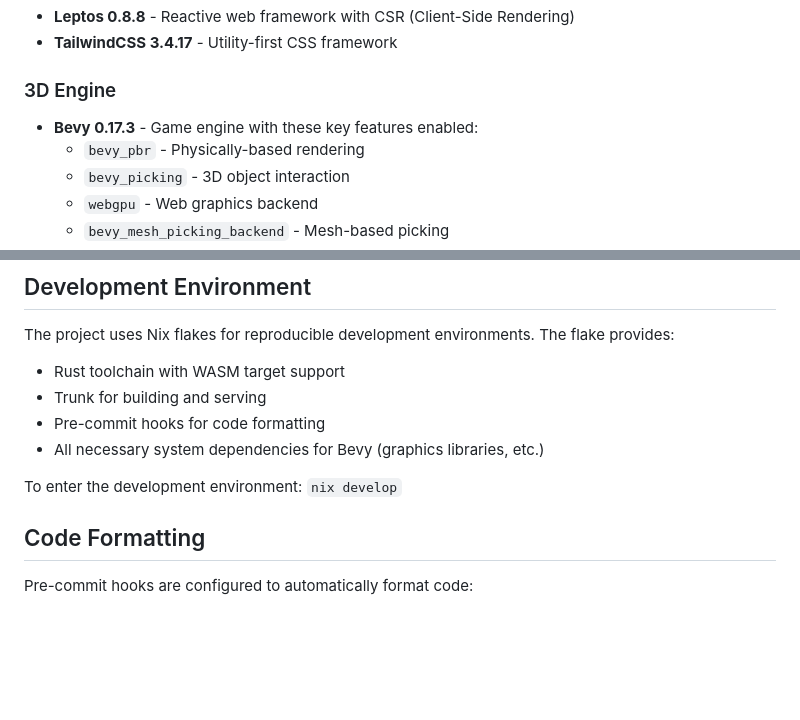
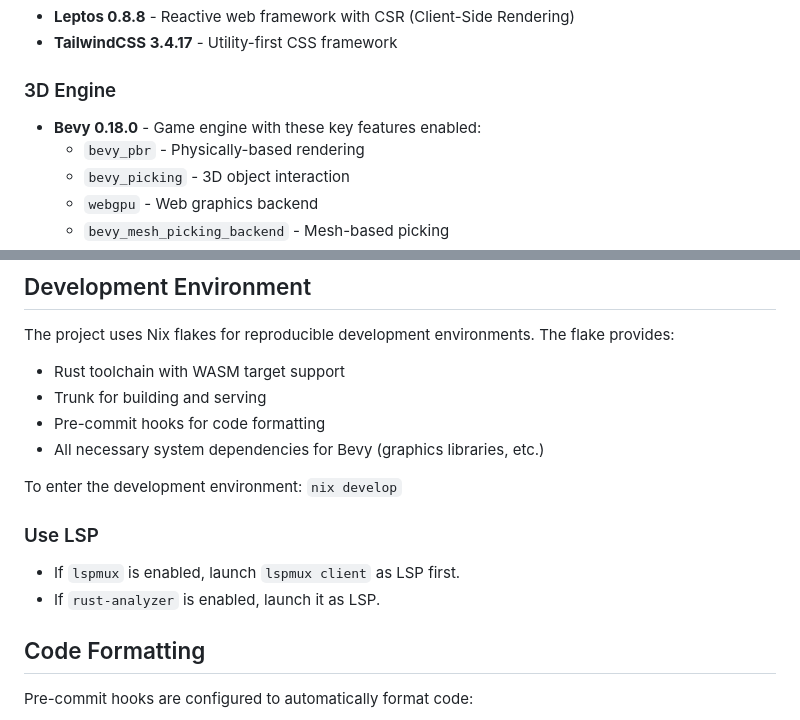
Before and after one commit to derui/twins-baby, a Markdown page: AGENTS.md, 2 parts joined by grey strips. Drawn GitHub-style; blank space fills up the shorter version.

Commit message:
doc: update AGENT

```diff
--- a/AGENTS.md
+++ b/AGENTS.md
@@ -50,7 +50,7 @@ The project uses `leptos-bevy-canvas` to embed Bevy applications within Leptos c
 - **TailwindCSS 3.4.17** - Utility-first CSS framework
 
 ### 3D Engine
-- **Bevy 0.17.3** - Game engine with these key features enabled:
+- **Bevy 0.18.0** - Game engine with these key features enabled:
   - `bevy_pbr` - Physically-based rendering
   - `bevy_picking` - 3D object interaction
   - `webgpu` - Web graphics backend
@@ -71,6 +71,10 @@ The project uses Nix flakes for reproducible development environments. The flake
 - All necessary system dependencies for Bevy (graphics libraries, etc.)
 
 To enter the development environment: `nix develop`
+
+### Use LSP
+- If `lspmux` is enabled, launch `lspmux client` as LSP first.
+- If `rust-analyzer` is enabled, launch it as LSP.
 
 ## Code Formatting
 
```
